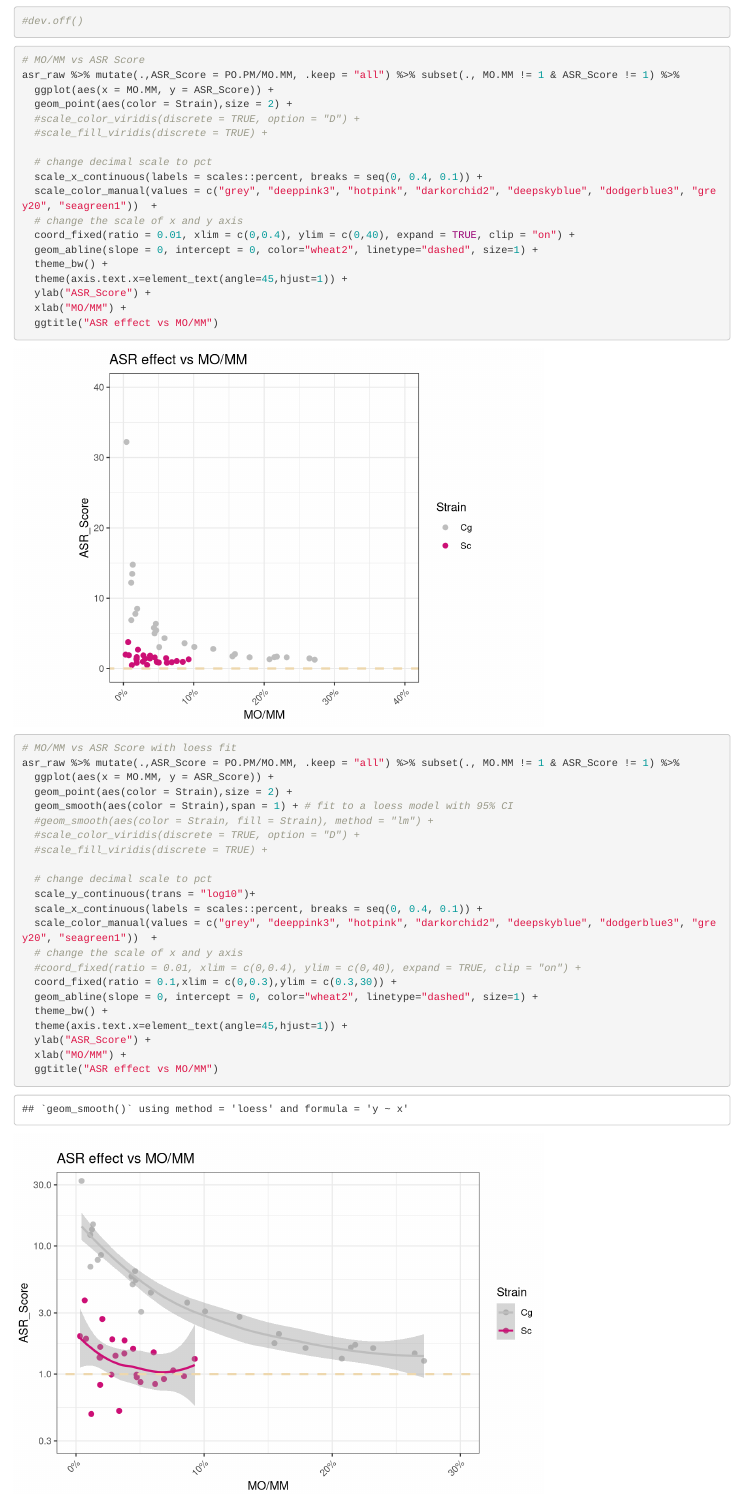
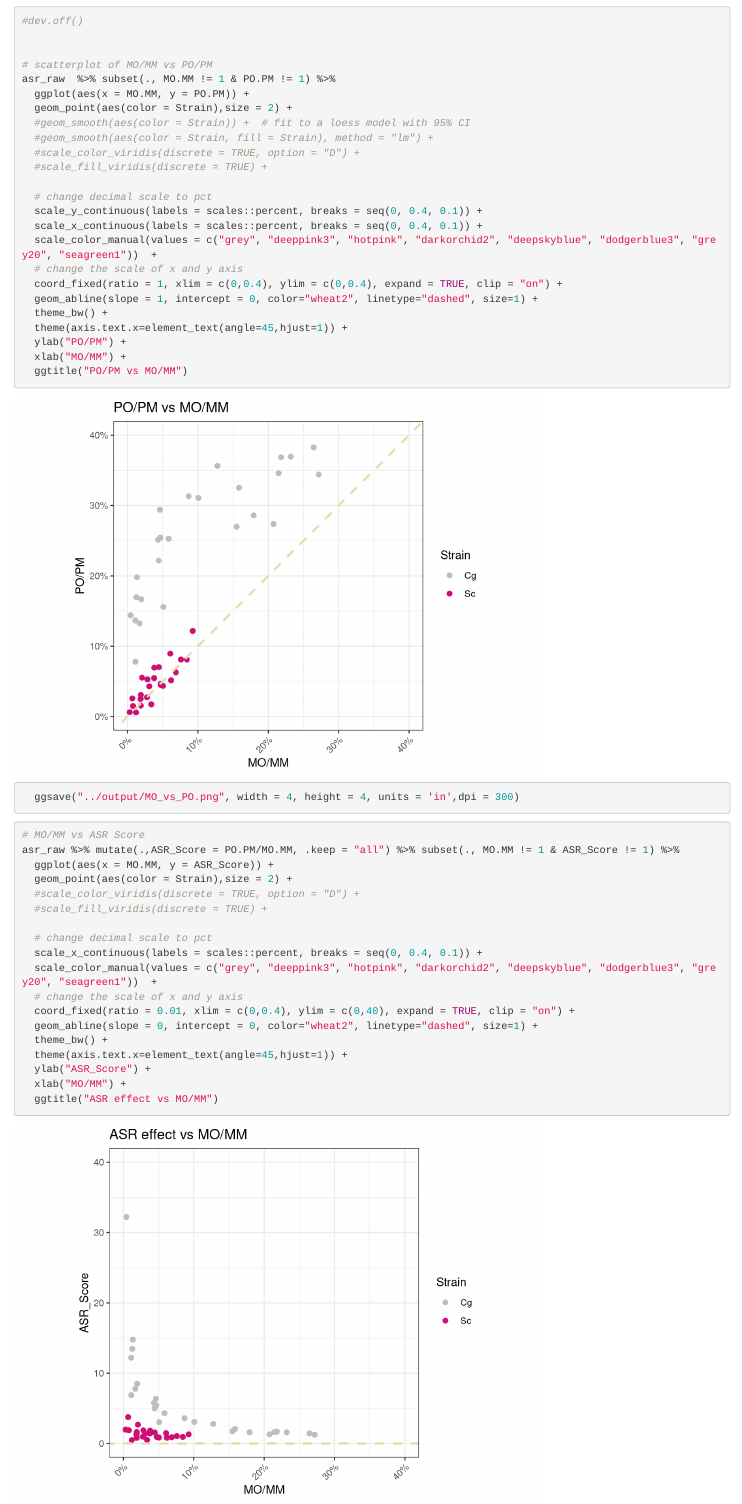
Before and after one commit to binhe-lab/E036-ASR-H2O2, an R Markdown document (02-ASR-assay/analysis/ASR_scatter_plot_ScCg.Rmd): the page in a window 1100 px wide, from 1940 px down. Rendered offline with R 4.5, knitr and Pandoc, with nearby package versions; some code elsewhere in the file could not run offline.

Commit message:
d083022-ggsave

````diff
--- a/02-ASR-assay/analysis/ASR_scatter_plot_ScCg.Rmd
+++ b/02-ASR-assay/analysis/ASR_scatter_plot_ScCg.Rmd
@@ -41,6 +41,30 @@ asr_raw  %>% subset(., MO.MM != 1 & PO.PM != 1) %>%
   ggtitle("PO/PM vs MO/MM")
 #dev.off()
 
+
+# scatterplot of MO/MM vs PO/PM
+asr_raw  %>% subset(., MO.MM != 1 & PO.PM != 1) %>%
+  ggplot(aes(x = MO.MM, y = PO.PM)) +
+  geom_point(aes(color = Strain),size = 2) +
+  #geom_smooth(aes(color = Strain)) +  # fit to a loess model with 95% CI
+  #geom_smooth(aes(color = Strain, fill = Strain), method = "lm") +
+  #scale_color_viridis(discrete = TRUE, option = "D") +
+  #scale_fill_viridis(discrete = TRUE) +
+
+  # change decimal scale to pct
+  scale_y_continuous(labels = scales::percent, breaks = seq(0, 0.4, 0.1)) +
+  scale_x_continuous(labels = scales::percent, breaks = seq(0, 0.4, 0.1)) +
+  scale_color_manual(values = c("grey", "deeppink3", "hotpink", "darkorchid2", "deepskyblue", "dodgerblue3", "grey20", "seagreen1"))  +
+  # change the scale of x and y axis
+  coord_fixed(ratio = 1, xlim = c(0,0.4), ylim = c(0,0.4), expand = TRUE, clip = "on") +
+  geom_abline(slope = 1, intercept = 0, color="wheat2", linetype="dashed", size=1) +
+  theme_bw() +
+  theme(axis.text.x=element_text(angle=45,hjust=1)) +
+  ylab("PO/PM") +
+  xlab("MO/MM") +
+  ggtitle("PO/PM vs MO/MM")
+  ggsave("../output/MO_vs_PO.png", width = 4, height = 4, units = 'in',dpi = 300)
+
 ```
 
 ```{r}
````
Also changed, not shown: 02-ASR-assay/output/ASR_vs_MOvsMM.png (added), 02-ASR-assay/output/MO_vs_PO.png, 02-ASR-assay/analysis/ASR_scatter_plot_ScCg.Rmd (1 more changed lines).
